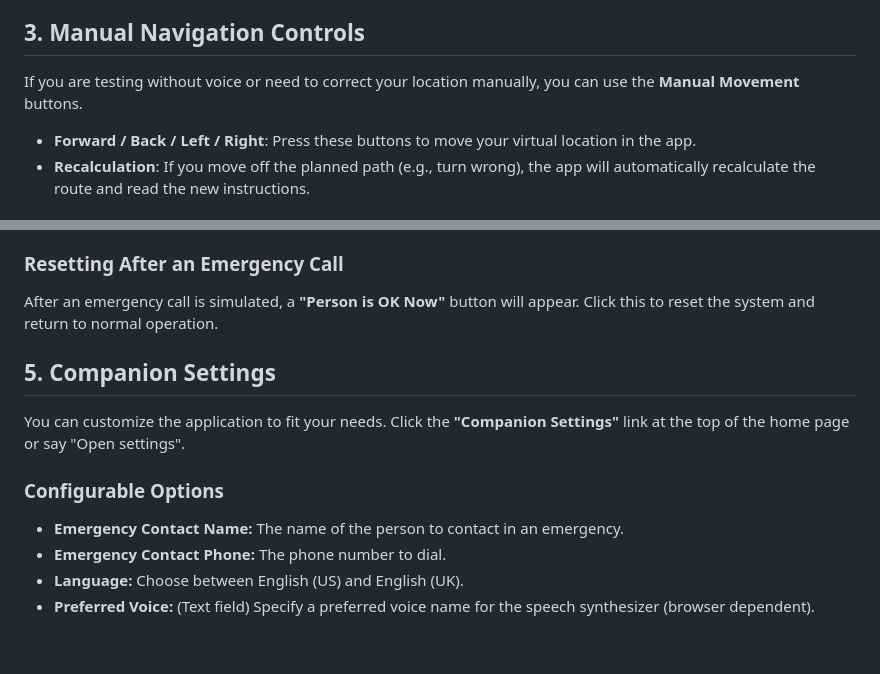
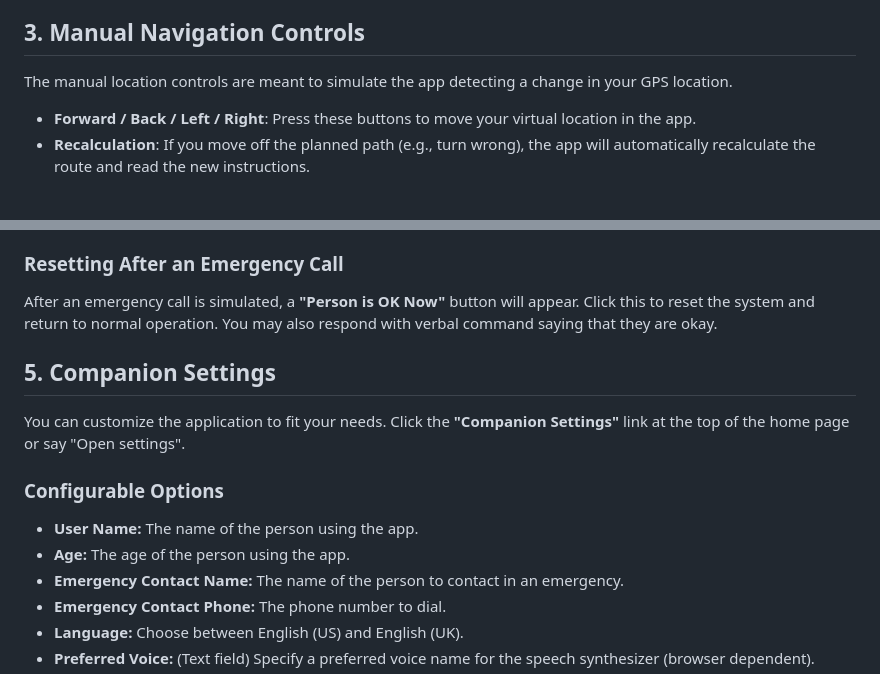
Before and after one commit to eli-lawrence/cpts484-TheiaProject, a Markdown page: Phase 2/USER_MANUAL.md, 2 parts joined by grey strips. Drawn GitHub-style; blank space fills up the shorter version.

Commit message:
Update USER_MANUAL.md
fixed some wording

```diff
--- a/Phase 2/USER_MANUAL.md
+++ b/Phase 2/USER_MANUAL.md
@@ -31,7 +31,7 @@ Once a destination is set, the app will read out the first instruction (e.g., "G
 
 ## 3. Manual Navigation Controls
 
-If you are testing without voice or need to correct your location manually, you can use the **Manual Movement** buttons.
+The manual location controls are meant to simulate the app detecting a change in your GPS location.
 
 *   **Forward / Back / Left / Right**: Press these buttons to move your virtual location in the app.
 *   **Recalculation**: If you move off the planned path (e.g., turn wrong), the app will automatically recalculate the route and read the new instructions.
@@ -59,13 +59,15 @@ The application includes a fall detection system that can be triggered manually
     *   It announces: *"No response detected. Calling your emergency contact."*
 
 ### Resetting After an Emergency Call
-After an emergency call is simulated, a **"Person is OK Now"** button will appear. Click this to reset the system and return to normal operation.
+After an emergency call is simulated, a **"Person is OK Now"** button will appear. Click this to reset the system and return to normal operation. You may also respond with verbal command saying that they are okay.
 
 ## 5. Companion Settings
 
 You can customize the application to fit your needs. Click the **"Companion Settings"** link at the top of the home page or say "Open settings".
 
 ### Configurable Options
+*   **User Name:** The name of the person using the app.
+*   **Age:** The age of the person using the app.
 *   **Emergency Contact Name:** The name of the person to contact in an emergency.
 *   **Emergency Contact Phone:** The phone number to dial.
 *   **Language:** Choose between English (US) and English (UK).
```
